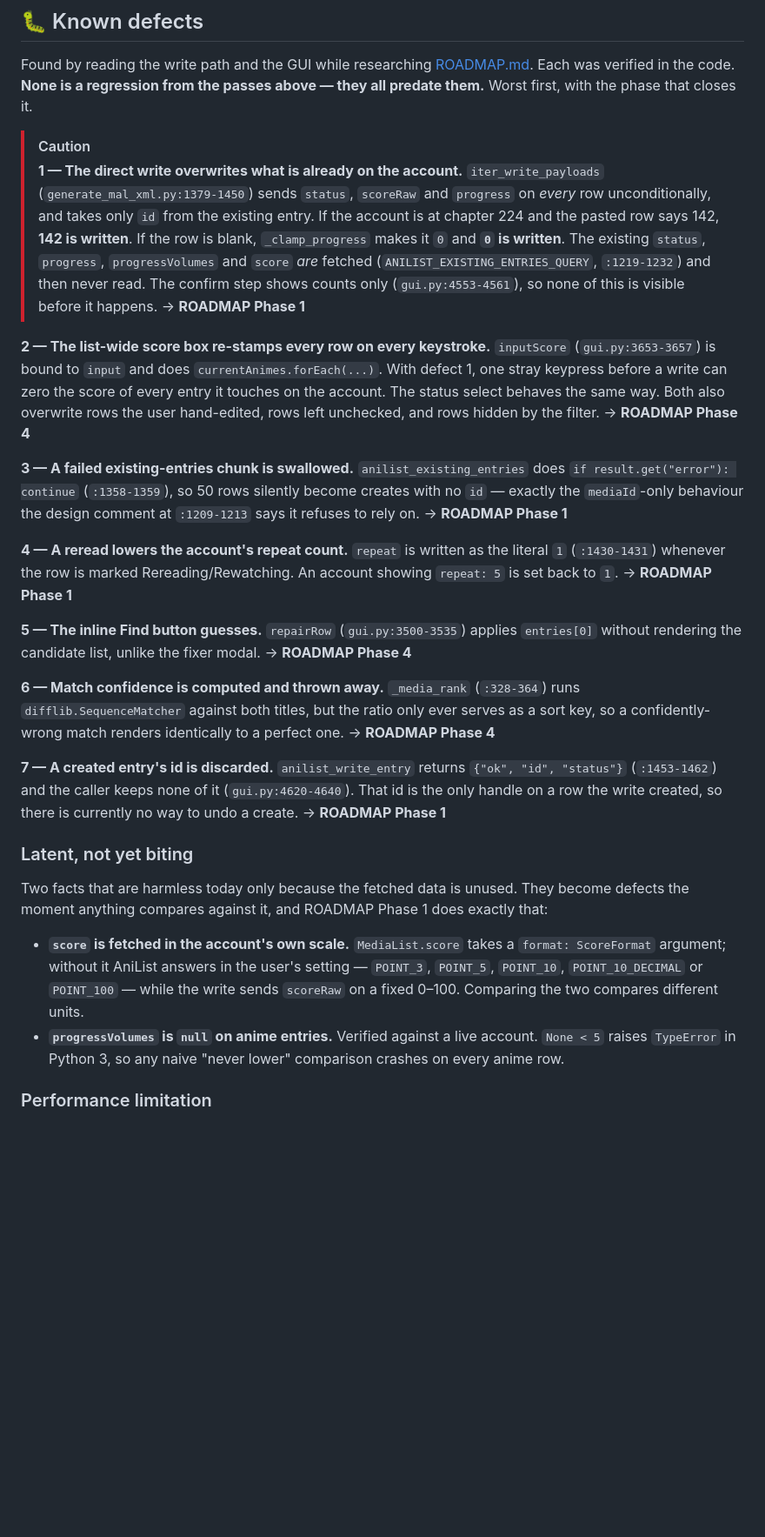
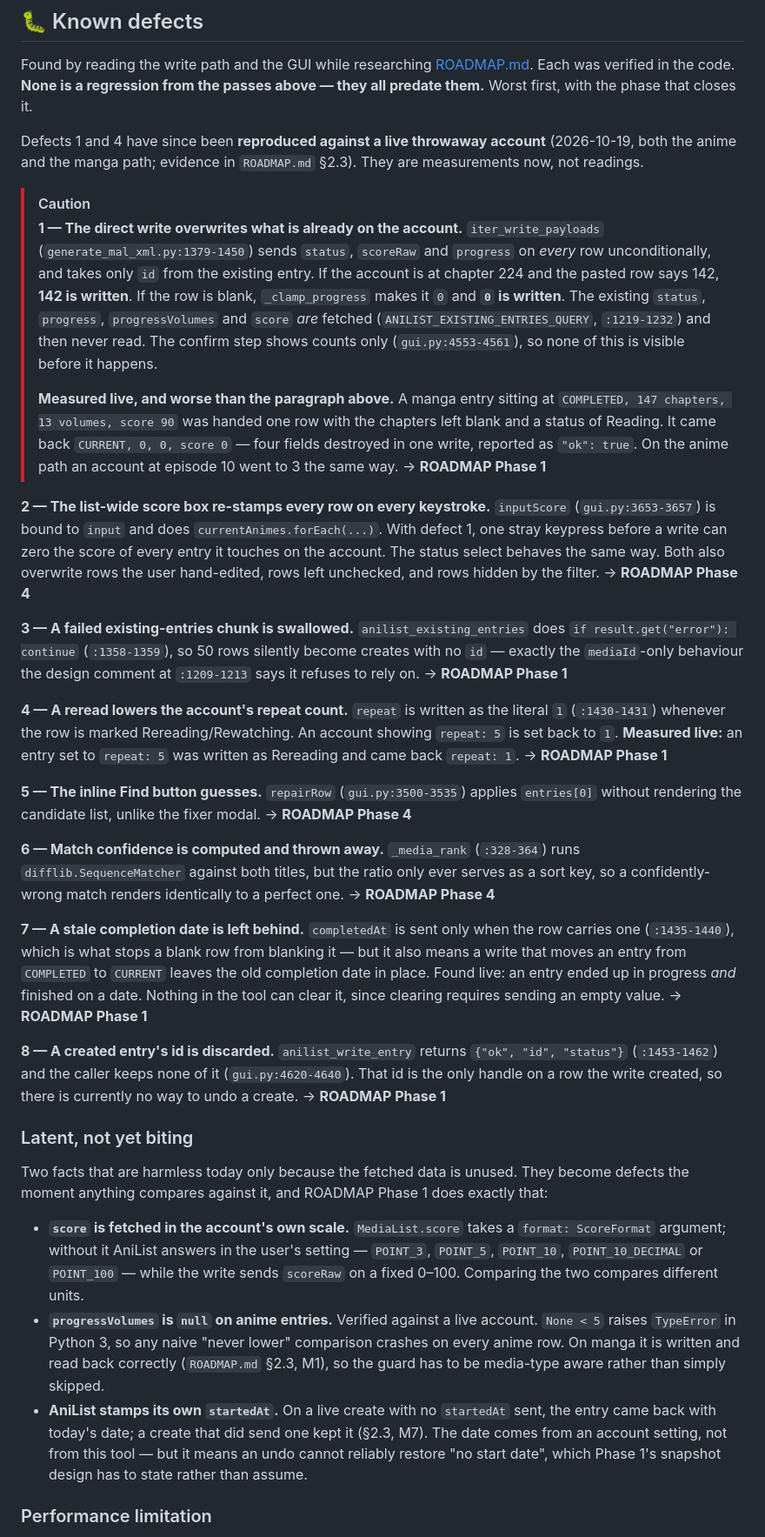
Before and after one commit to Kp2444/AniExportv2, a Markdown page: MANGA_SUPPORT_NOTES.md, the part around one of its changes. Shown at 87% size. GitHub-like rendering; blank space fills up the shorter version.

```diff
--- a/MANGA_SUPPORT_NOTES.md
+++ b/MANGA_SUPPORT_NOTES.md
@@ -159,6 +159,10 @@ Found by reading the write path and the GUI while researching [ROADMAP.md](ROADM
 verified in the code. **None is a regression from the passes above — they all predate them.**
 Worst first, with the phase that closes it.
 
+Defects 1 and 4 have since been **reproduced against a live throwaway account** (2026-10-19, both
+the anime and the manga path; evidence in `ROADMAP.md` §2.3). They are measurements now, not
+readings.
+
 > [!CAUTION]
 > **1 — The direct write overwrites what is already on the account.** `iter_write_payloads`
 > (`generate_mal_xml.py:1379-1450`) sends `status`, `scoreRaw` and `progress` on *every* row
@@ -167,7 +171,12 @@ Worst first, with the phase that closes it.
 > `0` and **`0` is written**. The existing `status`, `progress`, `progressVolumes` and `score`
 > *are* fetched (`ANILIST_EXISTING_ENTRIES_QUERY`, `:1219-1232`) and then never read. The confirm
 > step shows counts only (`gui.py:4553-4561`), so none of this is visible before it happens.
-> → **ROADMAP Phase 1**
+>
+> **Measured live, and worse than the paragraph above.** A manga entry sitting at
+> `COMPLETED, 147 chapters, 13 volumes, score 90` was handed one row with the chapters left blank
+> and a status of Reading. It came back `CURRENT, 0, 0, score 0` — four fields destroyed in one
+> write, reported as `"ok": true`. On the anime path an account at episode 10 went to 3 the same
+> way. → **ROADMAP Phase 1**
 
 **2 — The list-wide score box re-stamps every row on every keystroke.** `inputScore`
 (`gui.py:3653-3657`) is bound to `input` and does `currentAnimes.forEach(...)`. With defect 1, one
@@ -182,7 +191,8 @@ rely on. → **ROADMAP Phase 1**
 
 **4 — A reread lowers the account's repeat count.** `repeat` is written as the literal `1`
 (`:1430-1431`) whenever the row is marked Rereading/Rewatching. An account showing `repeat: 5` is
-set back to `1`. → **ROADMAP Phase 1**
+set back to `1`. **Measured live:** an entry set to `repeat: 5` was written as Rereading and came
+back `repeat: 1`. → **ROADMAP Phase 1**
 
 **5 — The inline Find button guesses.** `repairRow` (`gui.py:3500-3535`) applies `entries[0]`
 without rendering the candidate list, unlike the fixer modal. → **ROADMAP Phase 4**
@@ -191,7 +201,13 @@ without rendering the candidate list, unlike the fixer modal. → **ROADMAP Phas
 `difflib.SequenceMatcher` against both titles, but the ratio only ever serves as a sort key, so a
 confidently-wrong match renders identically to a perfect one. → **ROADMAP Phase 4**
 
-**7 — A created entry's id is discarded.** `anilist_write_entry` returns `{"ok", "id", "status"}`
+**7 — A stale completion date is left behind.** `completedAt` is sent only when the row carries
+one (`:1435-1440`), which is what stops a blank row from blanking it — but it also means a write
+that moves an entry from `COMPLETED` to `CURRENT` leaves the old completion date in place. Found
+live: an entry ended up in progress *and* finished on a date. Nothing in the tool can clear it,
+since clearing requires sending an empty value. → **ROADMAP Phase 1**
+
+**8 — A created entry's id is discarded.** `anilist_write_entry` returns `{"ok", "id", "status"}`
 (`:1453-1462`) and the caller keeps none of it (`gui.py:4620-4640`). That id is the only handle on
 a row the write created, so there is currently no way to undo a create. → **ROADMAP Phase 1**
 
@@ -206,6 +222,12 @@ moment anything compares against it, and ROADMAP Phase 1 does exactly that:
   fixed 0–100. Comparing the two compares different units.
 - **`progressVolumes` is `null` on anime entries.** Verified against a live account. `None < 5`
   raises `TypeError` in Python 3, so any naive "never lower" comparison crashes on every anime row.
+  On manga it is written and read back correctly (`ROADMAP.md` §2.3, M1), so the guard has to be
+  media-type aware rather than simply skipped.
+- **AniList stamps its own `startedAt`.** On a live create with no `startedAt` sent, the entry came
+  back with today's date; a create that did send one kept it (§2.3, M7). The date comes from an
+  account setting, not from this tool — but it means an undo cannot reliably restore "no start
+  date", which Phase 1's snapshot design has to state rather than assume.
 
 ### Performance limitation
 
```
Also changed, not shown: other parts of MANGA_SUPPORT_NOTES.md (+9 -9 lines), ROADMAP.md (+39 -3 lines).
